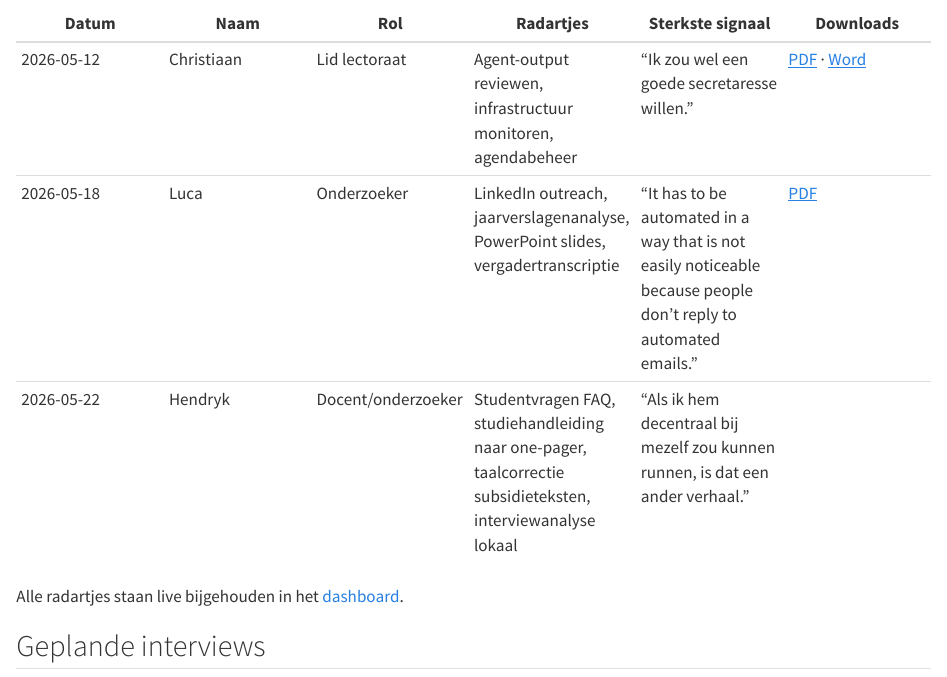
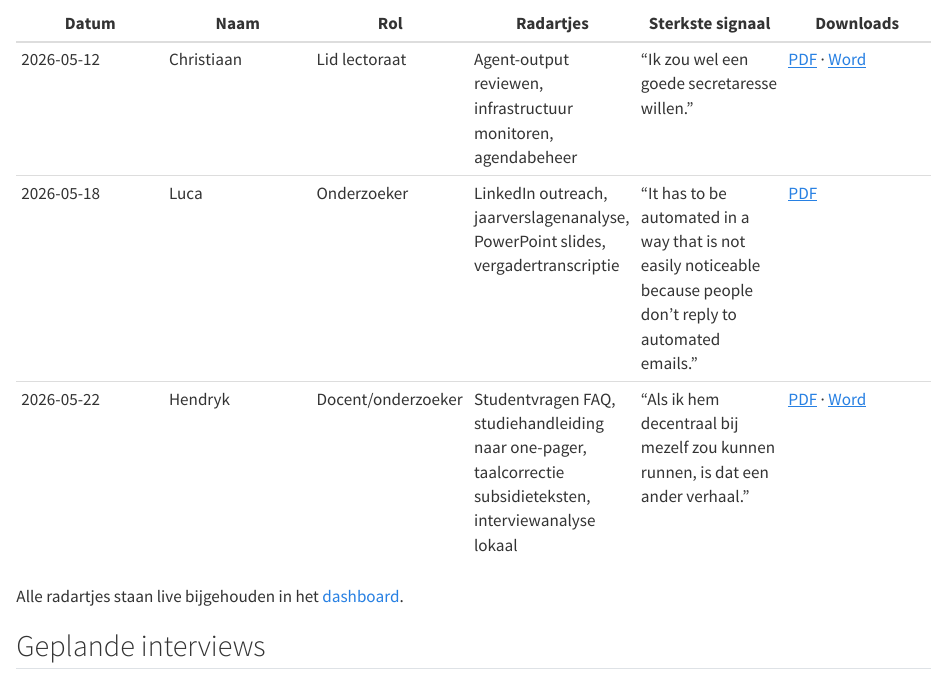
Before and after one commit to Windesheim-A-I-Support/Inventarisatie-kleine-AI-toepassingen-binnen-het-team, a Quarto document (01-inventarisatie-kleine-ai-toepassingen.qmd): the page in a window 1100 px wide, from 4070 px down. Rendered offline with R 4.5, knitr and Pandoc in place of Quarto, with nearby package versions.

Commit message:
Voeg PDF- en Word-links toe voor Hendryk-interview
De workflow rendert interviews/DATUM-*.qmd automatisch naar PDF en DOCX.
Downloadlinks toegevoegd aan interviewoverzicht.

Co-Authored-By: Claude Sonnet 4.6 <noreply@anthropic.com>

```diff
--- a/01-inventarisatie-kleine-ai-toepassingen.qmd
+++ b/01-inventarisatie-kleine-ai-toepassingen.qmd
@@ -148,7 +148,7 @@ De template staat in `interviews/_template-interview.qmd`. Nieuwe interviews vol
 |---|---|---|---|---|---|
 | 2026-05-12 | Christiaan | Lid lectoraat | Agent-output reviewen, infrastructuur monitoren, agendabeheer | "Ik zou wel een goede secretaresse willen." | [PDF](downloads/interview-2026-05-12-christiaan.pdf) · [Word](downloads/2026-05-12-christiaan.docx) |
 | 2026-05-18 | Luca | Onderzoeker | LinkedIn outreach, jaarverslagenanalyse, PowerPoint slides, vergadertranscriptie | "It has to be automated in a way that is not easily noticeable because people don't reply to automated emails." | [PDF](interviews/2026-05-18-luca-gelisimo.pdf) |
-| 2026-05-22 | Hendryk | Docent/onderzoeker | Studentvragen FAQ, studiehandleiding naar one-pager, taalcorrectie subsidieteksten, interviewanalyse lokaal | "Als ik hem decentraal bij mezelf zou kunnen runnen, is dat een ander verhaal." | |
+| 2026-05-22 | Hendryk | Docent/onderzoeker | Studentvragen FAQ, studiehandleiding naar one-pager, taalcorrectie subsidieteksten, interviewanalyse lokaal | "Als ik hem decentraal bij mezelf zou kunnen runnen, is dat een ander verhaal." | [PDF](downloads/interview-2026-05-22-hendryk-dittfeld.pdf) · [Word](downloads/2026-05-22-hendryk-dittfeld.docx) |
 
 Alle radartjes staan live bijgehouden in het [dashboard](/dashboard.html).
 
```
